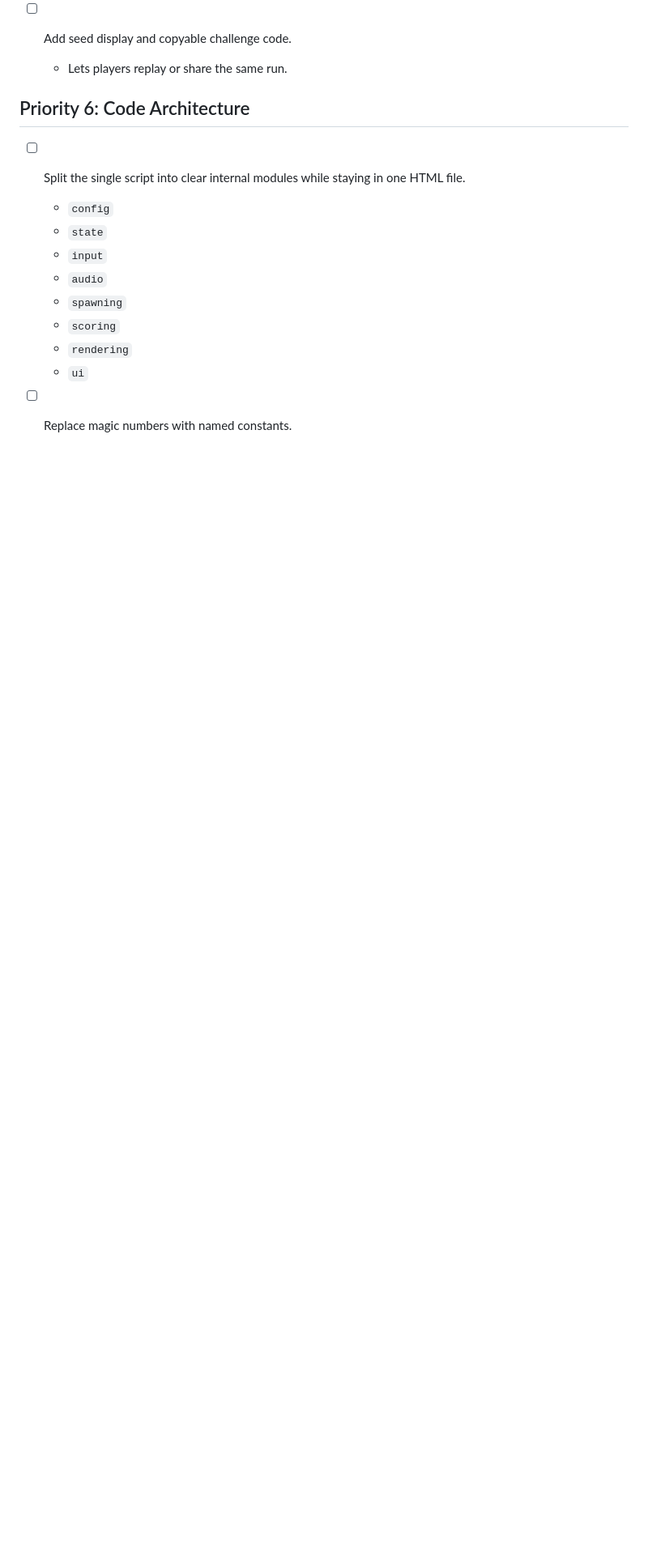
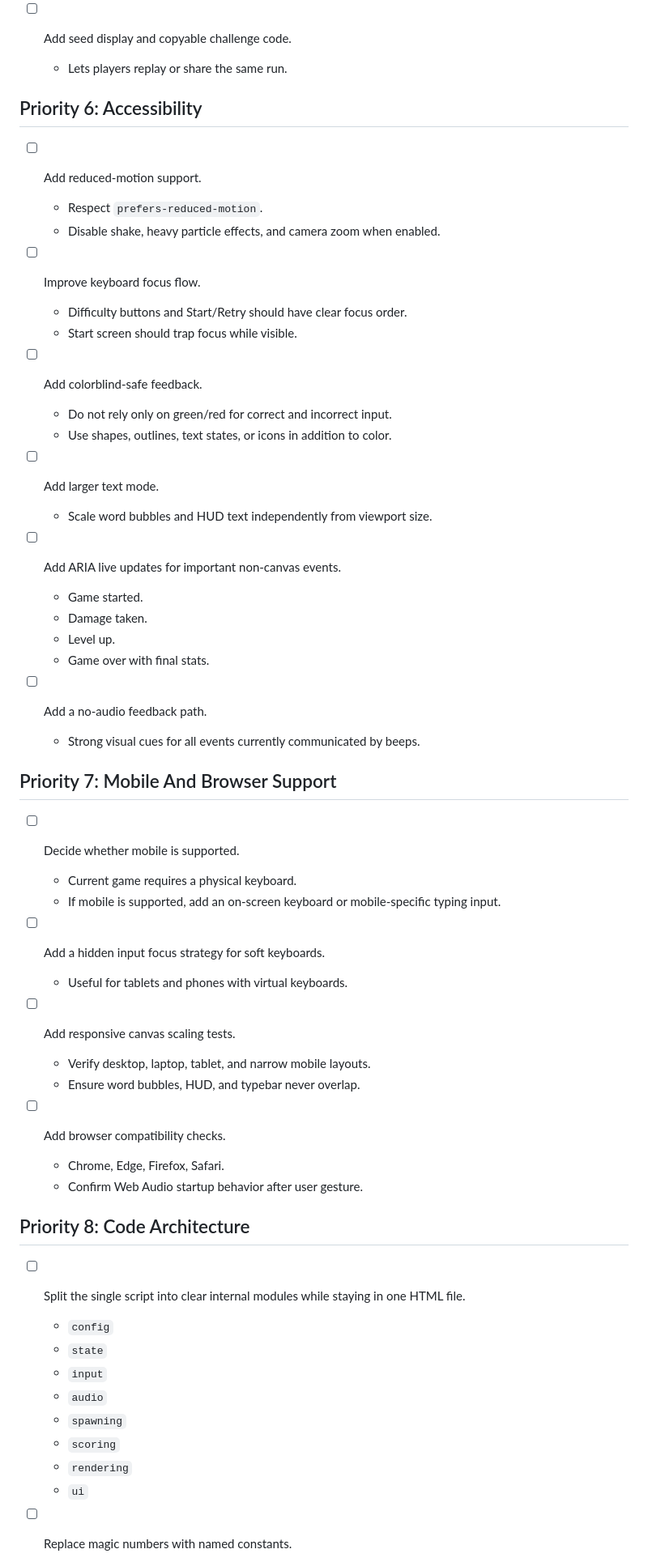
Before and after one commit to apach008/typing-game, a Markdown page: todo.md, the part around one of its changes. Shown at 81% size. GitHub-like rendering; blank space fills up the shorter version.

```diff
--- a/todo.md
+++ b/todo.md
@@ -185,7 +185,50 @@
 - [ ] Add seed display and copyable challenge code.
   - Lets players replay or share the same run.
 
-## Priority 6: Code Architecture
+## Priority 6: Accessibility
+
+- [ ] Add reduced-motion support.
+  - Respect `prefers-reduced-motion`.
+  - Disable shake, heavy particle effects, and camera zoom when enabled.
+
+- [ ] Improve keyboard focus flow.
+  - Difficulty buttons and Start/Retry should have clear focus order.
+  - Start screen should trap focus while visible.
+
+- [ ] Add colorblind-safe feedback.
+  - Do not rely only on green/red for correct and incorrect input.
+  - Use shapes, outlines, text states, or icons in addition to color.
+
+- [ ] Add larger text mode.
+  - Scale word bubbles and HUD text independently from viewport size.
+
+- [ ] Add ARIA live updates for important non-canvas events.
+  - Game started.
+  - Damage taken.
+  - Level up.
+  - Game over with final stats.
+
+- [ ] Add a no-audio feedback path.
+  - Strong visual cues for all events currently communicated by beeps.
+
+## Priority 7: Mobile And Browser Support
+
+- [ ] Decide whether mobile is supported.
+  - Current game requires a physical keyboard.
+  - If mobile is supported, add an on-screen keyboard or mobile-specific typing input.
+
+- [ ] Add a hidden input focus strategy for soft keyboards.
+  - Useful for tablets and phones with virtual keyboards.
+
+- [ ] Add responsive canvas scaling tests.
+  - Verify desktop, laptop, tablet, and narrow mobile layouts.
+  - Ensure word bubbles, HUD, and typebar never overlap.
+
+- [ ] Add browser compatibility checks.
+  - Chrome, Edge, Firefox, Safari.
+  - Confirm Web Audio startup behavior after user gesture.
+
+## Priority 8: Code Architecture
 
 - [ ] Split the single script into clear internal modules while staying in one HTML file.
   - `config`
```
Also changed, not shown: other parts of todo.md (+1 -1 lines).
